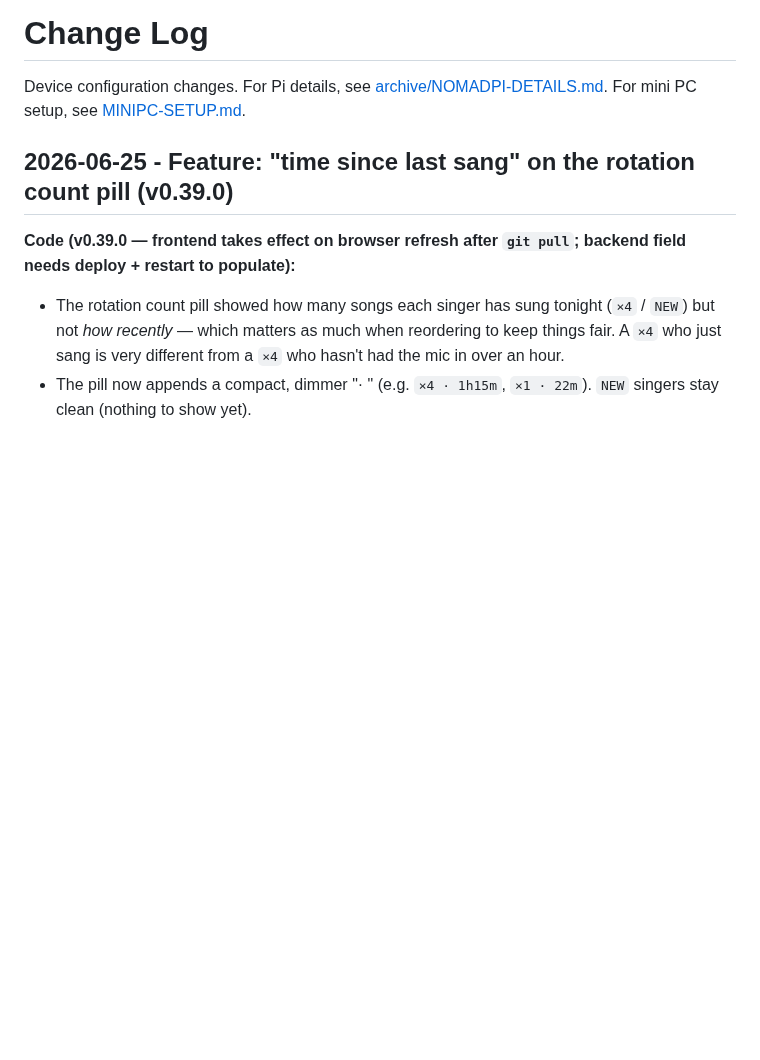
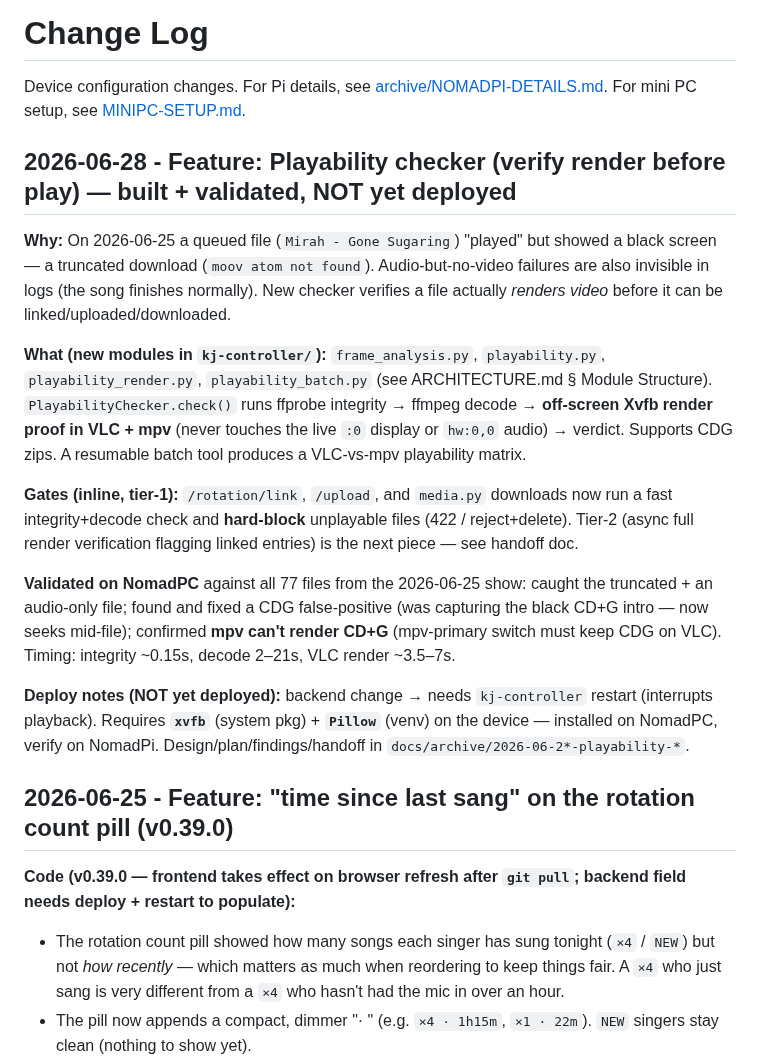
Before and after one commit to nomadkaraoke/kjbox, a Markdown page: docs/CHANGELOG.md, the part around the change. Drawn GitHub-style; blank space fills up the shorter version.

Commit message:
docs: ARCHITECTURE module table + CHANGELOG entry for playability checker

```diff
--- a/docs/CHANGELOG.md
+++ b/docs/CHANGELOG.md
@@ -1,6 +1,32 @@
 # Change Log
 
 Device configuration changes. For Pi details, see [archive/NOMADPI-DETAILS.md](archive/NOMADPI-DETAILS.md). For mini PC setup, see [MINIPC-SETUP.md](MINIPC-SETUP.md).
+
+## 2026-06-28 - Feature: Playability checker (verify render before play) — built + validated, NOT yet deployed
+
+**Why:** On 2026-06-25 a queued file (`Mirah - Gone Sugaring`) "played" but showed a black
+screen — a truncated download (`moov atom not found`). Audio-but-no-video failures are also
+invisible in logs (the song finishes normally). New checker verifies a file actually *renders
+video* before it can be linked/uploaded/downloaded.
+
+**What (new modules in `kj-controller/`):** `frame_analysis.py`, `playability.py`,
+`playability_render.py`, `playability_batch.py` (see ARCHITECTURE.md § Module Structure).
+`PlayabilityChecker.check()` runs ffprobe integrity → ffmpeg decode → **off-screen Xvfb render
+proof in VLC + mpv** (never touches the live `:0` display or `hw:0,0` audio) → verdict.
+Supports CDG zips. A resumable batch tool produces a VLC-vs-mpv playability matrix.
+
+**Gates (inline, tier-1):** `/rotation/link`, `/upload`, and `media.py` downloads now run a
+fast integrity+decode check and **hard-block** unplayable files (422 / reject+delete). Tier-2
+(async full render verification flagging linked entries) is the next piece — see handoff doc.
+
+**Validated on NomadPC** against all 77 files from the 2026-06-25 show: caught the truncated +
+an audio-only file; found and fixed a CDG false-positive (was capturing the black CD+G intro —
+now seeks mid-file); confirmed **mpv can't render CD+G** (mpv-primary switch must keep CDG on
+VLC). Timing: integrity ~0.15s, decode 2–21s, VLC render ~3.5–7s.
+
+**Deploy notes (NOT yet deployed):** backend change → needs `kj-controller` restart (interrupts
+playback). Requires **`xvfb`** (system pkg) + **`Pillow`** (venv) on the device — installed on
+NomadPC, verify on NomadPi. Design/plan/findings/handoff in `docs/archive/2026-06-2*-playability-*`.
 
 ## 2026-06-25 - Feature: "time since last sang" on the rotation count pill (v0.39.0)
 
```
Also changed, not shown: docs/ARCHITECTURE.md (+4 -0 lines).
